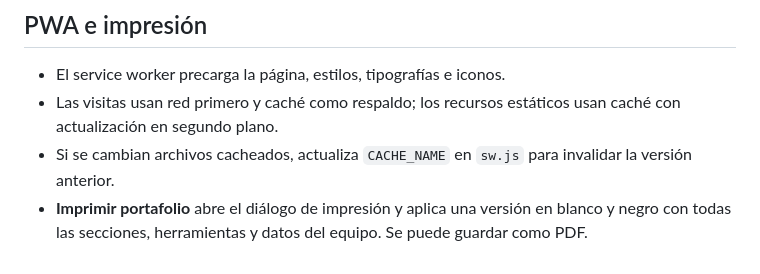
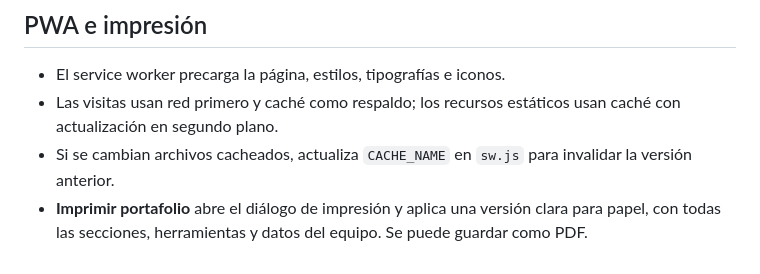
Before and after one commit to Anael19-gg/pagina-innovacion, a Markdown page: README.md, the part around the change. Drawn GitHub-style.

Commit message:
Precisar la salida de impresión del portafolio

```diff
--- a/README.md
+++ b/README.md
@@ -71,4 +71,4 @@ Vercel servirá `index.html` en la raíz y los encabezados de `vercel.json` se a
 - El service worker precarga la página, estilos, tipografías e iconos.
 - Las visitas usan red primero y caché como respaldo; los recursos estáticos usan caché con actualización en segundo plano.
 - Si se cambian archivos cacheados, actualiza `CACHE_NAME` en `sw.js` para invalidar la versión anterior.
-- **Imprimir portafolio** abre el diálogo de impresión y aplica una versión en blanco y negro con todas las secciones, herramientas y datos del equipo. Se puede guardar como PDF.
+- **Imprimir portafolio** abre el diálogo de impresión y aplica una versión clara para papel, con todas las secciones, herramientas y datos del equipo. Se puede guardar como PDF.
```
